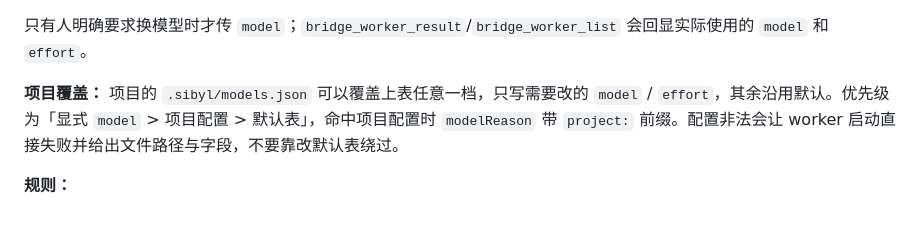
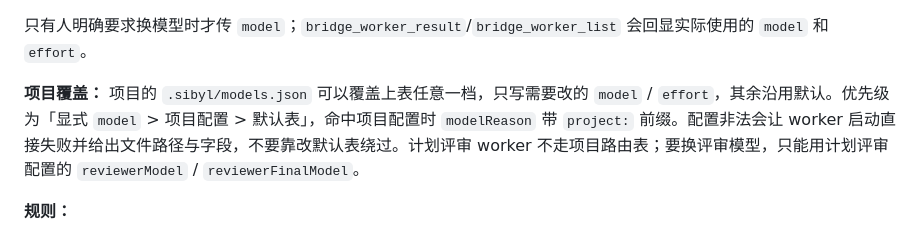
Before and after one commit to Yubin-spec/Sibyl, a Markdown page: skills/agents-calling/SKILL.md, the part around the change. GitHub-like rendering.

Commit message:
docs(model): record review protection and the approved routing plan

```diff
--- a/skills/agents-calling/SKILL.md
+++ b/skills/agents-calling/SKILL.md
@@ -63,7 +63,7 @@ description: Use when the user says "你和 Codex/Claude 协作", asks another l
 
 只有人明确要求换模型时才传 `model`；`bridge_worker_result`/`bridge_worker_list` 会回显实际使用的 `model` 和 `effort`。
 
-**项目覆盖：** 项目的 `.sibyl/models.json` 可以覆盖上表任意一档，只写需要改的 `model` / `effort`，其余沿用默认。优先级为「显式 `model` > 项目配置 > 默认表」，命中项目配置时 `modelReason` 带 `project:` 前缀。配置非法会让 worker 启动直接失败并给出文件路径与字段，不要靠改默认表绕过。
+**项目覆盖：** 项目的 `.sibyl/models.json` 可以覆盖上表任意一档，只写需要改的 `model` / `effort`，其余沿用默认。优先级为「显式 `model` > 项目配置 > 默认表」，命中项目配置时 `modelReason` 带 `project:` 前缀。配置非法会让 worker 启动直接失败并给出文件路径与字段，不要靠改默认表绕过。计划评审 worker 不走项目路由表；要换评审模型，只能用计划评审配置的 `reviewerModel` / `reviewerFinalModel`。
 
 **规则：**
 
```
Also changed, not shown: 使用说明.md (+1 -1 lines), 1 other file.
